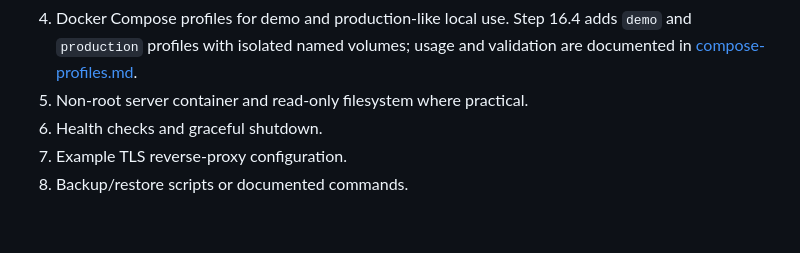
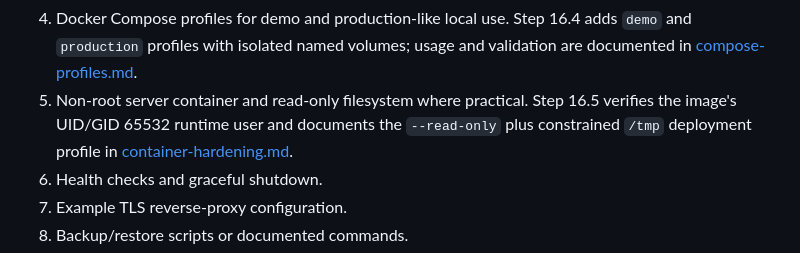
Before and after one commit to zgordan-vv/landfall, a Markdown page: docs/technical-implementation-plan.md, the part around the change. Drawn GitHub-style; blank space fills up the shorter version.

Commit message:
docs(security): document hardened server container

```diff
--- a/docs/technical-implementation-plan.md
+++ b/docs/technical-implementation-plan.md
@@ -1550,6 +1550,9 @@ Make Landfall easy to evaluate, operate, and discuss with an Upwork client.
    Step 16.4 adds `demo` and `production` profiles with isolated named volumes;
    usage and validation are documented in [compose-profiles.md](compose-profiles.md).
 5. Non-root server container and read-only filesystem where practical.
+   Step 16.5 verifies the image's UID/GID 65532 runtime user and documents the
+   `--read-only` plus constrained `/tmp` deployment profile in
+   [container-hardening.md](container-hardening.md).
 6. Health checks and graceful shutdown.
 7. Example TLS reverse-proxy configuration.
 8. Backup/restore scripts or documented commands.
```
Also changed, not shown: docs/container-hardening.md (added, +22 -0 lines).
